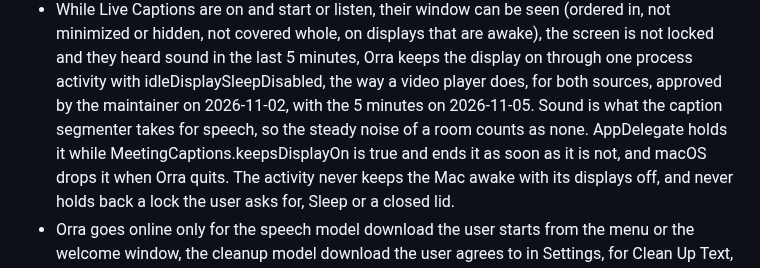
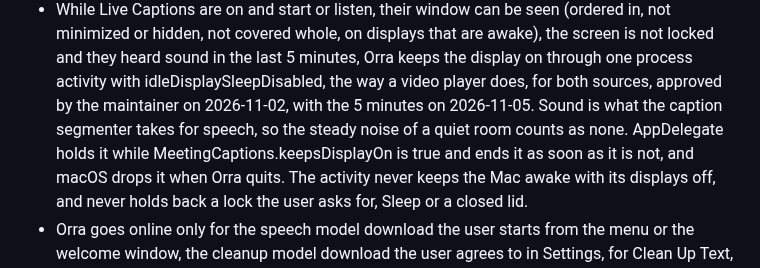
Before and after one commit to db-ol/Orra, a Markdown page: AGENTS.md, the part around the change. GitHub-like rendering.

Commit message:
Say that only the steady noise of a quiet room is no sound
AGENTS.md said that the steady noise of a room counts as no sound for the
display. The segmenter follows the noise of its pauses only between sentences.
Steady noise above an RMS of about 0.004 from the start, or noise that comes
later at 4 times the noise of the pauses and above 0.003, starts a sentence
that never ends, and every piece of it counts as sound. The rule now says a
quiet room, as the code says.

```diff
--- a/AGENTS.md
+++ b/AGENTS.md
@@ -181,8 +181,8 @@ trusted once in Xcode. docs/dependencies.md has the details.
   locked and they heard sound in the last 5 minutes, Orra keeps the display on through one
   process activity with idleDisplaySleepDisabled, the way a video player does, for both
   sources, approved by the maintainer on 2026-11-02, with the 5 minutes on 2026-11-05.
-  Sound is what the caption segmenter takes for speech, so the steady noise of a room
-  counts as none. AppDelegate holds it while MeetingCaptions.keepsDisplayOn is
+  Sound is what the caption segmenter takes for speech, so the steady noise of a quiet
+  room counts as none. AppDelegate holds it while MeetingCaptions.keepsDisplayOn is
   true and ends it as soon as it is not, and macOS drops it when Orra quits. The activity
   never keeps the Mac awake with its displays off, and never holds back a lock the user
   asks for, Sleep or a closed lid.
```
